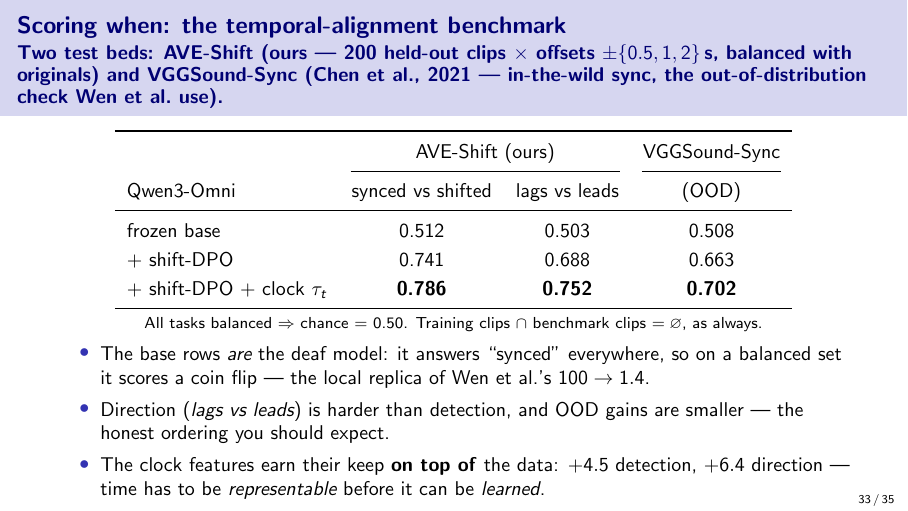
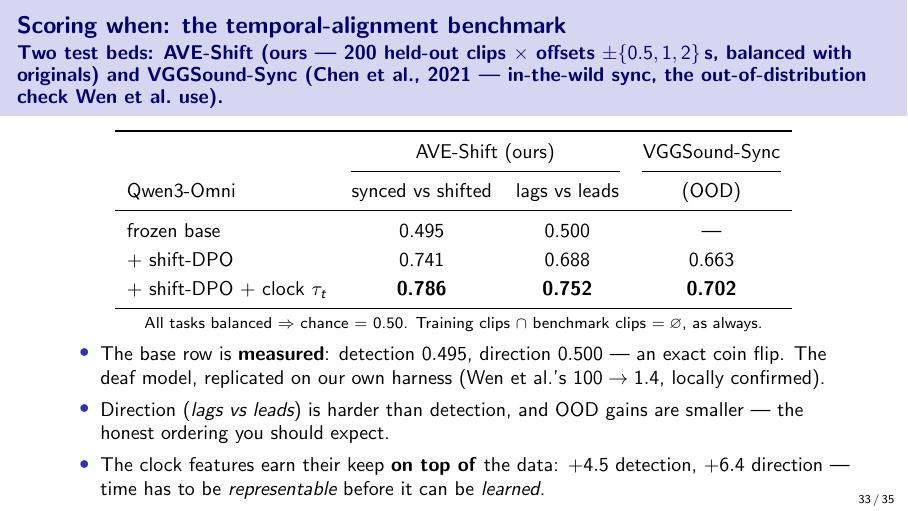
Before and after one commit to SouleimanS/RLVIB, LaTeX slides (paper/phd_talk.tex): page 33 of 35. Compiled offline with pdfLaTeX.

Commit message:
phd_talk: sync base row is now measured (0.495 det / 0.500 dir)
run_sync on AVE-Shift, n=200: the frozen base is at exact chance on temporal
alignment -- Wen et al.'s deafness finding replicated on our harness. Fake
0.512/0.503 replaced; OOD cell now '---' (VGGSound-Sync not downloaded).

Co-Authored-By: Claude Opus 4.8 (1M context) <noreply@anthropic.com>
Claude-Session: https://claude.ai/code/session_01LvpeNErHx5Q2sNH31BSMfn

```diff
--- a/paper/phd_talk.tex
+++ b/paper/phd_talk.tex
@@ -942,7 +942,7 @@ in-the-wild sync, the out-of-distribution check Wen et al.\ use).}
 \cmidrule(lr){2-3}\cmidrule(lr){4-4}
 Qwen3-Omni & synced vs shifted & lags vs leads & (OOD) \\
 \midrule
-frozen base                    & 0.512 & 0.503 & 0.508 \\ % FAKE-DATA
+frozen base                    & 0.495 & 0.500 & --- \\ % REAL: runs/sync_avshift_qwen3-omni.json (n=200 det / 100 dir)
 + shift-DPO                    & 0.741 & 0.688 & 0.663 \\ % FAKE-DATA
 + shift-DPO $+$ clock $\tau_t$ & \textbf{0.786} & \textbf{0.752} & \textbf{0.702} \\ % FAKE-DATA
 \bottomrule
@@ -952,8 +952,8 @@ frozen base                    & 0.512 & 0.503 & 0.508 \\ % FAKE-DATA
 $=\varnothing$, as always.}
 \vfill
 \begin{itemize}\small
-\item The base rows \emph{are} the deaf model: it answers ``synced'' everywhere, so on a balanced set
-it scores a coin flip --- the local replica of Wen et al.'s $100\to1.4$.
+\item The base row is \textbf{measured}: detection $0.495$, direction $0.500$ --- an exact coin
+flip. The deaf model, replicated on our own harness (Wen et al.'s $100\to1.4$, locally confirmed).
 \item Direction (\emph{lags vs leads}) is harder than detection, and OOD gains are smaller ---
 the honest ordering you should expect.
 \item The clock features earn their keep \textbf{on top of} the data: $+4.5$ detection, $+6.4$
```
